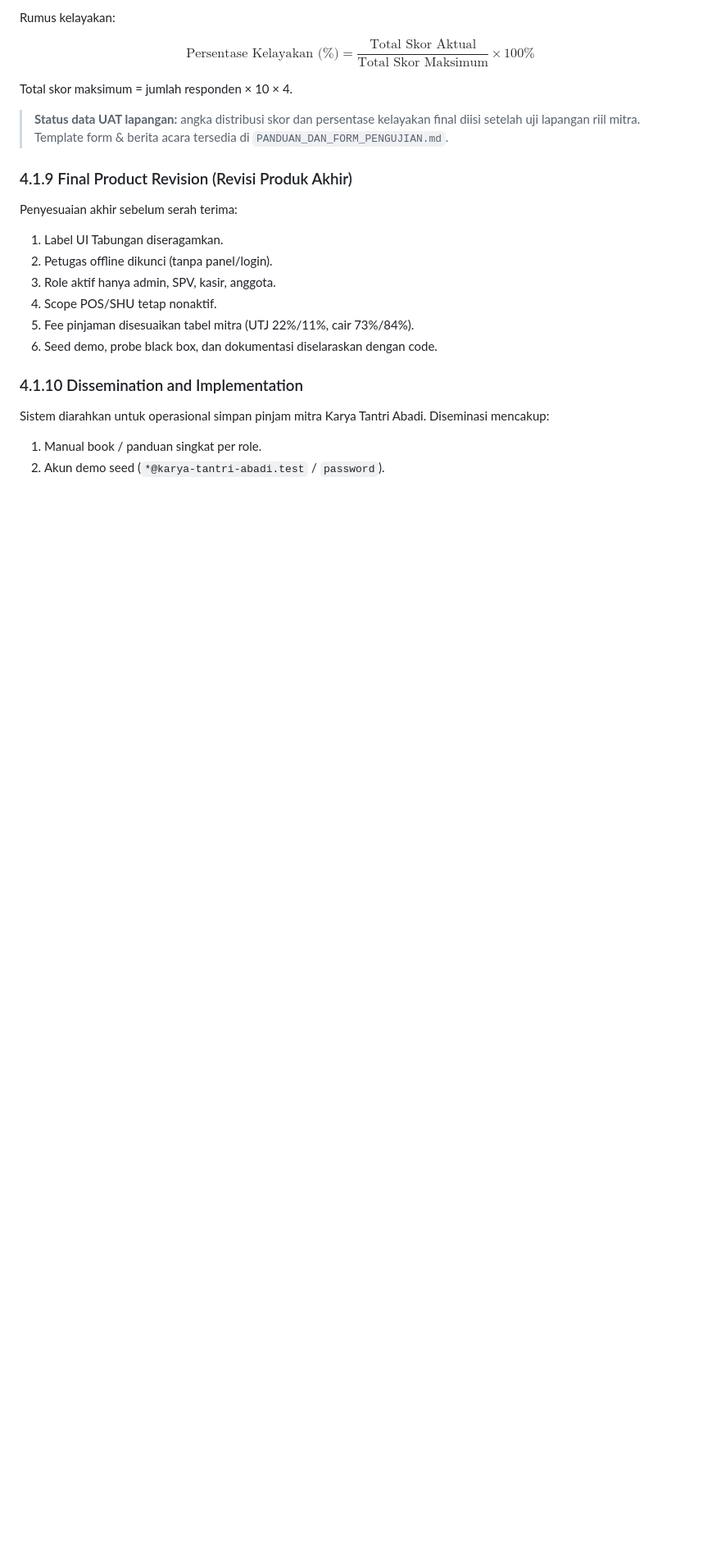
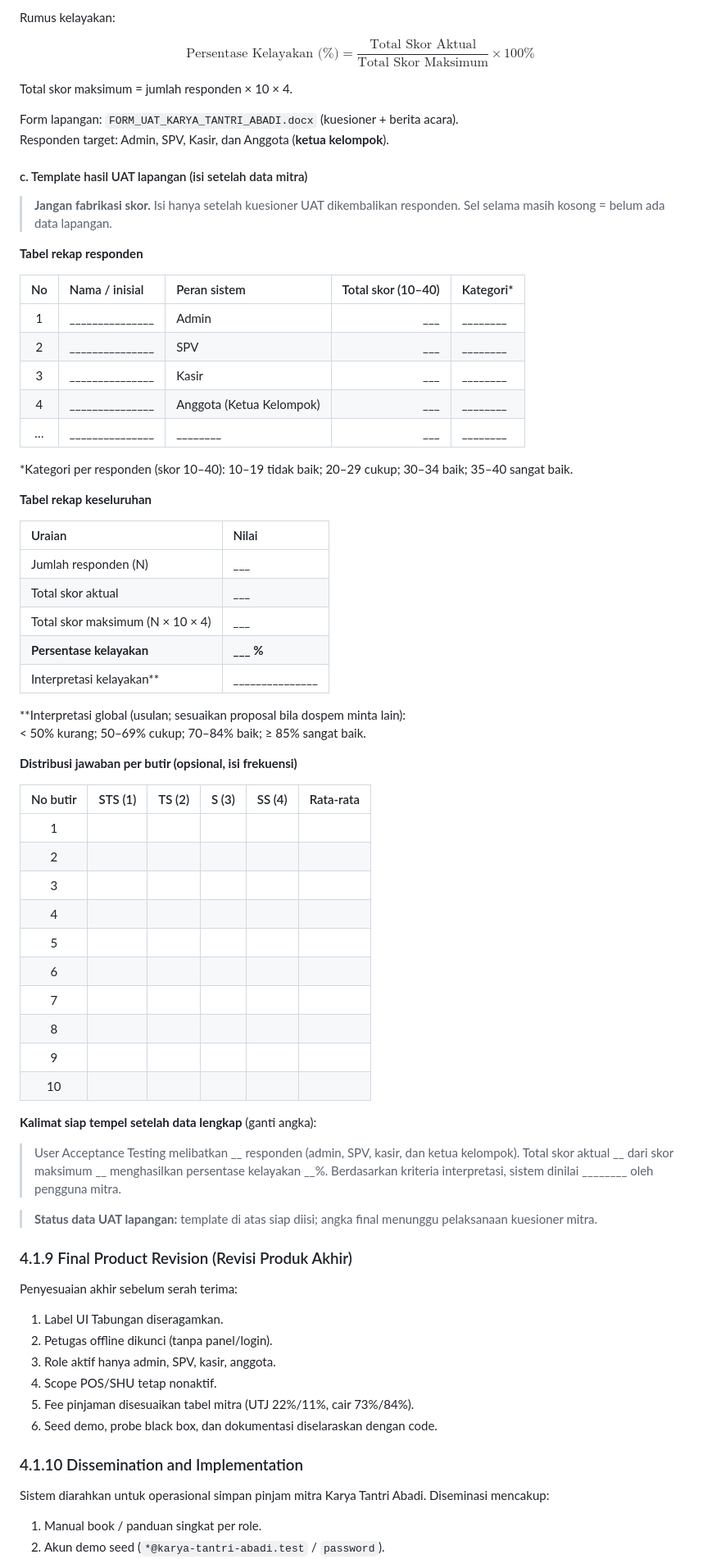
Before and after one commit to adrianakbar/karya_tantri_abadi, a Markdown page: BAB_4_HASIL_DAN_PEMBAHASAN.md, the part around the change. Shown at 82% size. GitHub-like rendering; blank space fills up the shorter version.

Commit message:
docs: template tabel hasil UAT kosong di BAB 4
Siapkan rekap responden, kelayakan global, distribusi butir, dan kalimat tempel.

```diff
--- a/BAB_4_HASIL_DAN_PEMBAHASAN.md
+++ b/BAB_4_HASIL_DAN_PEMBAHASAN.md
@@ -325,7 +325,58 @@ $$\text{Persentase Kelayakan (\%)} = \frac{\text{Total Skor Aktual}}{\text{Total
 
 Total skor maksimum = jumlah responden × 10 × 4.
 
-> **Status data UAT lapangan:** angka distribusi skor dan persentase kelayakan final diisi setelah uji lapangan riil mitra. Template form & berita acara tersedia di `PANDUAN_DAN_FORM_PENGUJIAN.md`.
+Form lapangan: `FORM_UAT_KARYA_TANTRI_ABADI.docx` (kuesioner + berita acara).
+Responden target: Admin, SPV, Kasir, dan Anggota (**ketua kelompok**).
+
+#### c. Template hasil UAT lapangan (isi setelah data mitra)
+
+> **Jangan fabrikasi skor.** Isi hanya setelah kuesioner UAT dikembalikan responden. Sel selama masih kosong = belum ada data lapangan.
+
+**Tabel rekap responden**
+
+| No | Nama / inisial | Peran sistem | Total skor (10–40) | Kategori* |
+| :-: | :--- | :--- | ---: | :--- |
+| 1 | _______________ | Admin | ___ | ________ |
+| 2 | _______________ | SPV | ___ | ________ |
+| 3 | _______________ | Kasir | ___ | ________ |
+| 4 | _______________ | Anggota (Ketua Kelompok) | ___ | ________ |
+| … | _______________ | ________ | ___ | ________ |
+
+\*Kategori per responden (skor 10–40): 10–19 tidak baik; 20–29 cukup; 30–34 baik; 35–40 sangat baik.
+
+**Tabel rekap keseluruhan**
+
+| Uraian | Nilai |
+| :--- | :--- |
+| Jumlah responden (N) | ___ |
+| Total skor aktual | ___ |
+| Total skor maksimum (N × 10 × 4) | ___ |
+| **Persentase kelayakan** | **___ %** |
+| Interpretasi kelayakan** | _______________ |
+
+**Interpretasi global (usulan; sesuaikan proposal bila dospem minta lain):
+< 50% kurang; 50–69% cukup; 70–84% baik; ≥ 85% sangat baik.
+
+**Distribusi jawaban per butir (opsional, isi frekuensi)**
+
+| No butir | STS (1) | TS (2) | S (3) | SS (4) | Rata-rata |
+| :-: | :-: | :-: | :-: | :-: | :-: |
+| 1 |  |  |  |  |  |
+| 2 |  |  |  |  |  |
+| 3 |  |  |  |  |  |
+| 4 |  |  |  |  |  |
+| 5 |  |  |  |  |  |
+| 6 |  |  |  |  |  |
+| 7 |  |  |  |  |  |
+| 8 |  |  |  |  |  |
+| 9 |  |  |  |  |  |
+| 10 |  |  |  |  |  |
+
+**Kalimat siap tempel setelah data lengkap** (ganti angka):
+
+> User Acceptance Testing melibatkan __ responden (admin, SPV, kasir, dan ketua kelompok). Total skor aktual __ dari skor maksimum __ menghasilkan persentase kelayakan __%. Berdasarkan kriteria interpretasi, sistem dinilai ________ oleh pengguna mitra.
+
+> **Status data UAT lapangan:** template di atas siap diisi; angka final menunggu pelaksanaan kuesioner mitra.
 
 ### 4.1.9 Final Product Revision (Revisi Produk Akhir)
 
```
